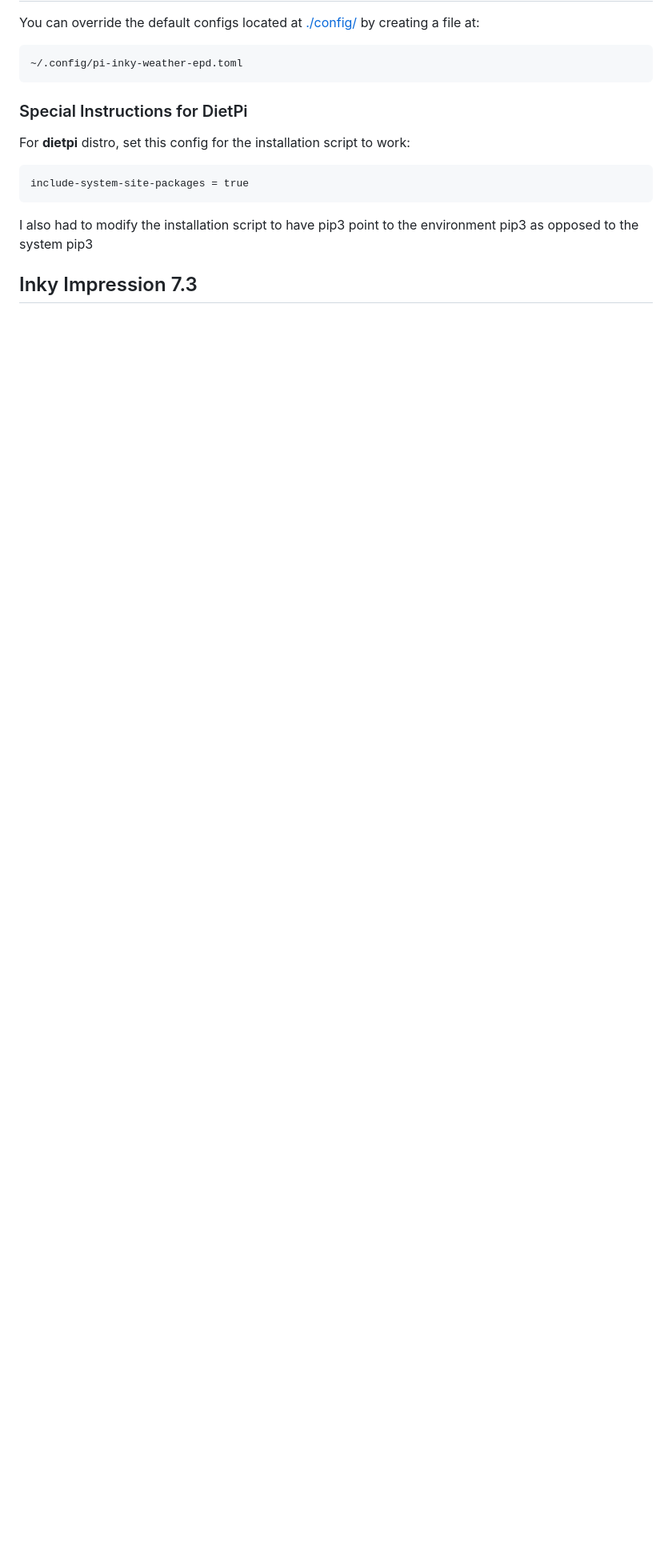
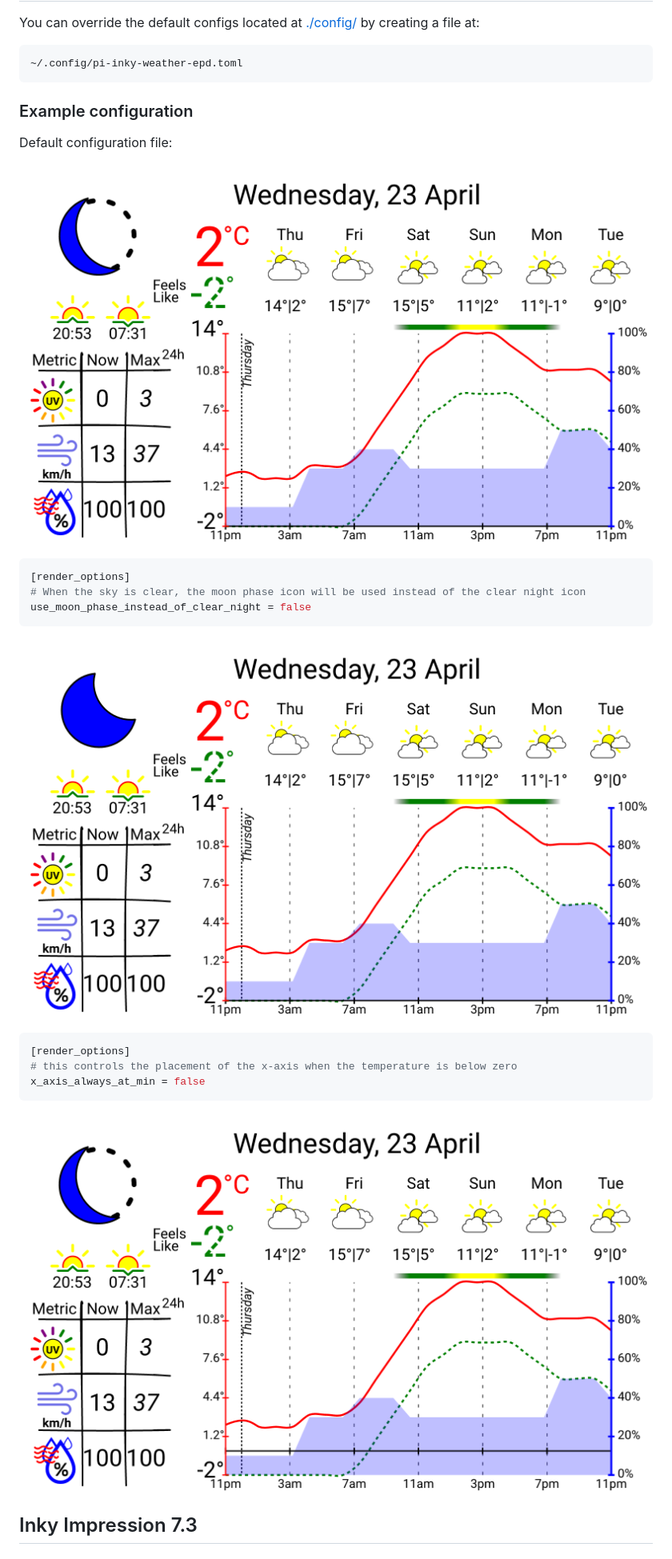
Before and after one commit to mt-empty/pi-inky-weather-epd, a Markdown page: readme.md, the part around one of its changes. Shown at 80% size. Drawn GitHub-style; pictures changed too: misc/dashboard-default.png (added), misc/dashboard-without-moon-phase.png (added), misc/dashboard-x-axis-at-zero.png (added); blank space fills up the shorter version.

Commit message:
updated readme by including more images

````diff
--- a/readme.md
+++ b/readme.md
@@ -53,13 +53,29 @@ You can override the default configs located at [./config/](./config/) by creati
 ~/.config/pi-inky-weather-epd.toml
 ```
 
-### Special Instructions for DietPi
+### Example configuration
 
-For **dietpi** distro, set this config for the installation script to work:
+Default configuration file:
+
+![](./misc/dashboard-default.png)
+
+
+
+```toml
+[render_options]
+# When the sky is clear, the moon phase icon will be used instead of the clear night icon
+use_moon_phase_instead_of_clear_night = false
 ```
-include-system-site-packages = true
+![](./misc/dashboard-without-moon-phase.png)
+
+
+```toml
+[render_options]
+# this controls the placement of the x-axis when the temperature is below zero
+x_axis_always_at_min = false
 ```
-I also had to modify the installation script to have pip3 point to the environment pip3 as opposed to the system pip3
+![](./misc/dashboard-x-axis-at-zero.png)
+
 
 ## Inky Impression 7.3
 
````
Also changed, not shown: other parts of readme.md (+25 -7 lines).
